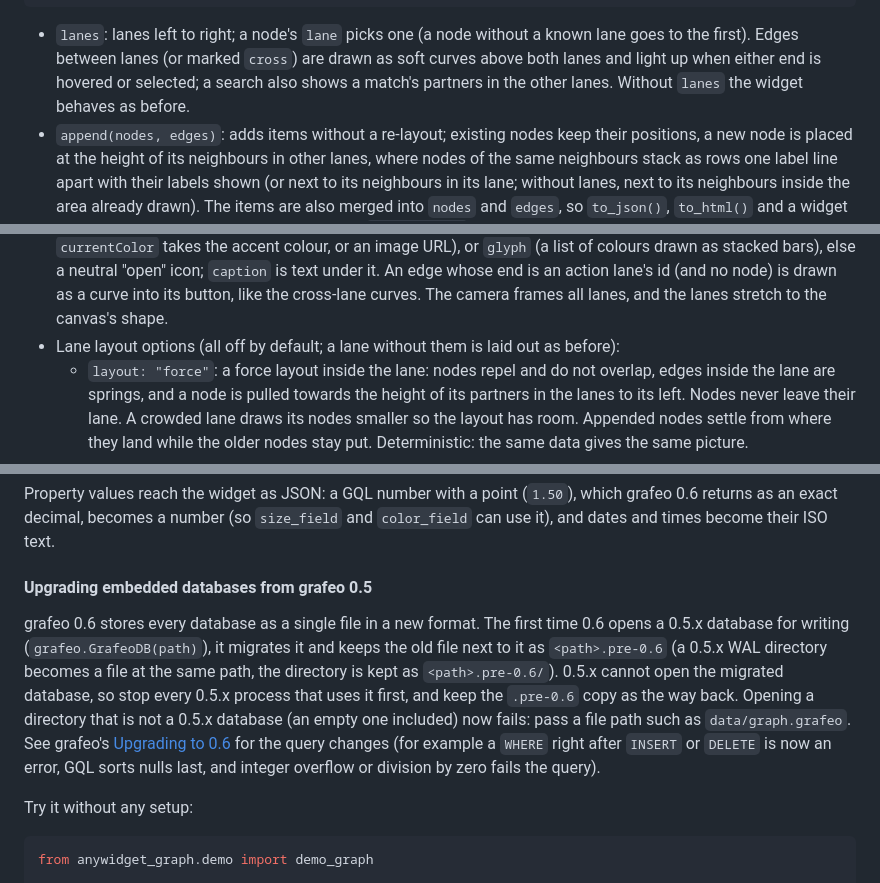
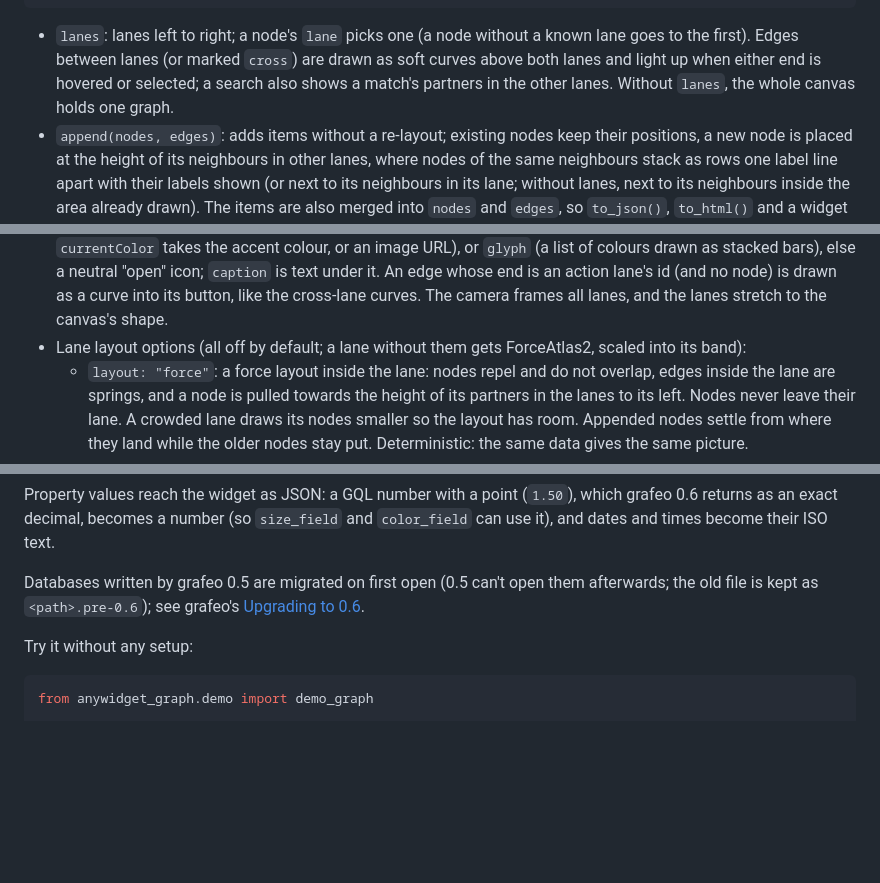
Before and after one commit to GrafeoDB/anywidget-graph, a Markdown page: README.md, 3 parts joined by grey strips. Drawn GitHub-style; blank space fills up the shorter version.

Commit message:
updated README.md
- demo picture in light and dark
- lane notes describe the current behaviour, not the old one

````diff
--- a/README.md
+++ b/README.md
@@ -218,11 +221,11 @@ graph.theme = {
 }
 ```
 
-- `lanes`: lanes left to right; a node's `lane` picks one (a node without a known lane goes to the first). Edges between lanes (or marked `cross`) are drawn as soft curves above both lanes and light up when either end is hovered or selected; a search also shows a match's partners in the other lanes. Without `lanes` the widget behaves as before.
+- `lanes`: lanes left to right; a node's `lane` picks one (a node without a known lane goes to the first). Edges between lanes (or marked `cross`) are drawn as soft curves above both lanes and light up when either end is hovered or selected; a search also shows a match's partners in the other lanes. Without `lanes`, the whole canvas holds one graph.
 - `append(nodes, edges)`: adds items without a re-layout; existing nodes keep their positions, a new node is placed at the height of its neighbours in other lanes, where nodes of the same neighbours stack as rows one label line apart with their labels shown (or next to its neighbours in its lane; without lanes, next to its neighbours inside the area already drawn). The items are also merged into `nodes` and `edges`, so `to_json()`, `to_html()` and a widget shown again include them (a host that sets `append_batch` itself gets the merged lists written back by the widget). Changing `lanes` or a style keeps appended items; setting `nodes` or `edges` to other data replaces everything drawn. New items fade in and edges draw from source to target, `append_stagger_ms` (default 60) apart; a large batch is kept under 1.5 s. `append_animation="none"` turns the animation off.
 - `remove(nodes, edges)`: takes nodes (with every edge touching them) and edges out without a re-layout; they fade out and leave `nodes` and `edges`. An edge is `{"source", "target"}` (every edge between those ends) or with a `"label"` (that edge only). A host that sets `append_batch` itself puts them under `remove`: `{"seq": n, "nodes": [...], "edges": [...], "remove": {"nodes": [ids], "edges": [...]}}`; removals come first, so one batch can re-sample (an item removed and sent again stays where it is).
 - Lane options: `width` is a lane's share of the standard width (default 1); `arrange: "column"` stacks the lane's nodes in the middle of its band (for a few roots, such as repositories, whose edges then fan out into the next lane); `action: True` makes a lane without nodes that shows a button, with the host's `icon` (SVG markup, where `currentColor` takes the accent colour, or an image URL), or `glyph` (a list of colours drawn as stacked bars), else a neutral "open" icon; `caption` is text under it. An edge whose end is an action lane's id (and no node) is drawn as a curve into its button, like the cross-lane curves. The camera frames all lanes, and the lanes stretch to the canvas's shape.
-- Lane layout options (all off by default; a lane without them is laid out as before):
+- Lane layout options (all off by default; a lane without them gets ForceAtlas2, scaled into its band):
   - `layout: "force"`: a force layout inside the lane: nodes repel and do not overlap, edges inside the lane are springs, and a node is pulled towards the height of its partners in the lanes to its left. Nodes never leave their lane. A crowded lane draws its nodes smaller so the layout has room. Appended nodes settle from where they land while the older nodes stay put. Deterministic: the same data gives the same picture.
   - `free: True`: a force lane without a hard top or bottom edge: the graph's structure and the pull to the lane's middle shape its outline, and its nodes still stay in the lane's column. A lane with `rows` keeps its bands.
   - `group: "<field>"`: in a force lane, nodes with the same value of that node field are pulled towards each other, so the lane's clusters show in the layout.
@@ -420,9 +423,7 @@ Query languages: GQL, Cypher, Gremlin, GraphQL and SPARQL. Nodes and edges are t
 
 Property values reach the widget as JSON: a GQL number with a point (`1.50`), which grafeo 0.6 returns as an exact decimal, becomes a number (so `size_field` and `color_field` can use it), and dates and times become their ISO text.
 
-#### Upgrading embedded databases from grafeo 0.5
-
-grafeo 0.6 stores every database as a single file in a new format. The first time 0.6 opens a 0.5.x database for writing (`grafeo.GrafeoDB(path)`), it migrates it and keeps the old file next to it as `<path>.pre-0.6` (a 0.5.x WAL directory becomes a file at the same path, the directory is kept as `<path>.pre-0.6/`). 0.5.x cannot open the migrated database, so stop every 0.5.x process that uses it first, and keep the `.pre-0.6` copy as the way back. Opening a directory that is not a 0.5.x database (an empty one included) now fails: pass a file path such as `data/graph.grafeo`. See grafeo's [Upgrading to 0.6](https://grafeo.dev/upgrading/0.6/) for the query changes (for example a `WHERE` right after `INSERT` or `DELETE` is now an error, GQL sorts nulls last, and integer overflow or division by zero fails the query).
+Databases written by grafeo 0.5 are migrated on first open (0.5 can't open them afterwards; the old file is kept as `<path>.pre-0.6`); see grafeo's [Upgrading to 0.6](https://docs.grafeo.dev/get-started/upgrading/0.6/).
 
 Try it without any setup:
 
````
Also changed, not shown: other parts of README.md (+6 -3 lines), assets/demo-dark.png (added), assets/demo-light.png (added), assets/demo.png (deleted).
